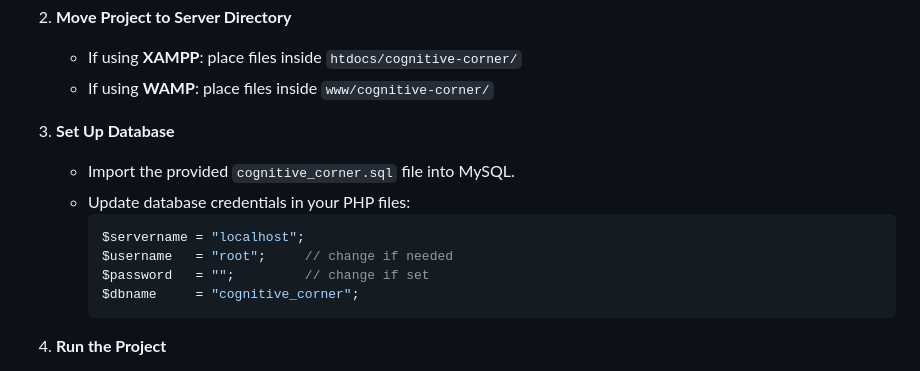
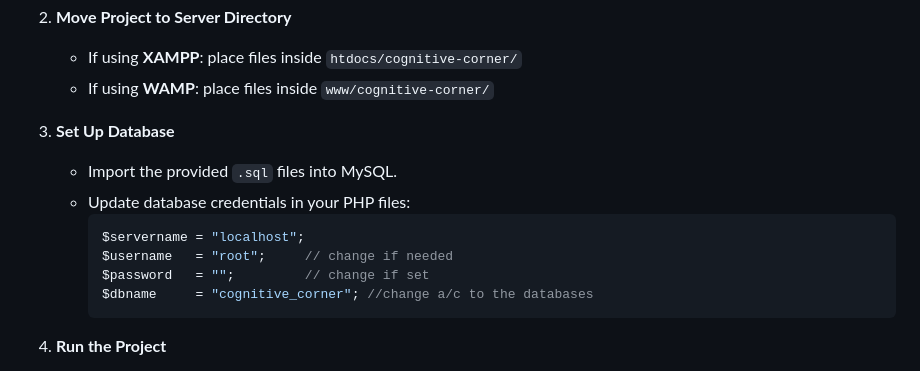
Before and after one commit to Mohsin-09/Cognitive-Corner, a Markdown page: README.md, the part around the change. Rendered like a GitHub page.

````diff
--- a/README.md
+++ b/README.md
@@ -65,13 +65,13 @@ project-folder/
    - If using **WAMP**: place files inside `www/cognitive-corner/`
 
 3. **Set Up Database**
-   - Import the provided `cognitive_corner.sql` file into MySQL.
+   - Import the provided `.sql` files into MySQL.
    - Update database credentials in your PHP files:
      ```php
      $servername = "localhost";
      $username   = "root";     // change if needed
      $password   = "";         // change if set
-     $dbname     = "cognitive_corner";
+     $dbname     = "cognitive_corner"; //change a/c to the databases
      ```
 
 4. **Run the Project**
````
